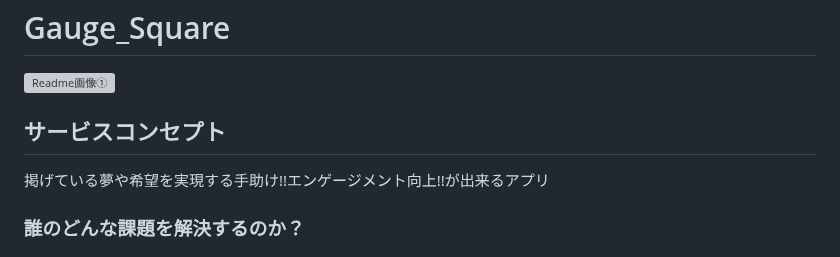
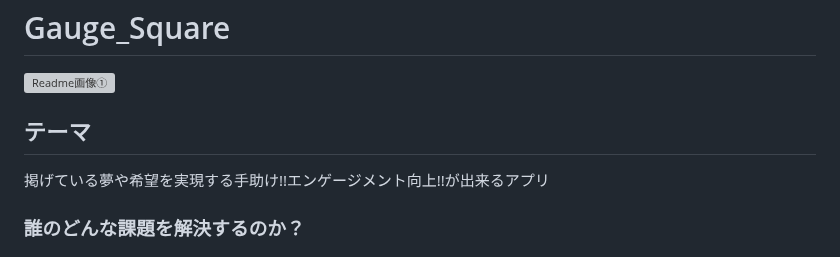
Before and after one commit to Namazouchan/Gauge_Square, a Markdown page: README.md, the part around the change. Rendered like a GitHub page; grey boxes are pictures that could not be loaded.

```diff
--- a/README.md
+++ b/README.md
@@ -1,7 +1,7 @@
 # Gauge_Square
 ![Readme画像①](https://github.com/user-attachments/assets/bbb69363-b5b6-4ca9-ad6e-19b1f8f03013)
 
-## サービスコンセプト
+## テーマ
 掲げている夢や希望を実現する手助け!!エンゲージメント向上!!が出来るアプリ
 
 ### 誰のどんな課題を解決するのか？
```
